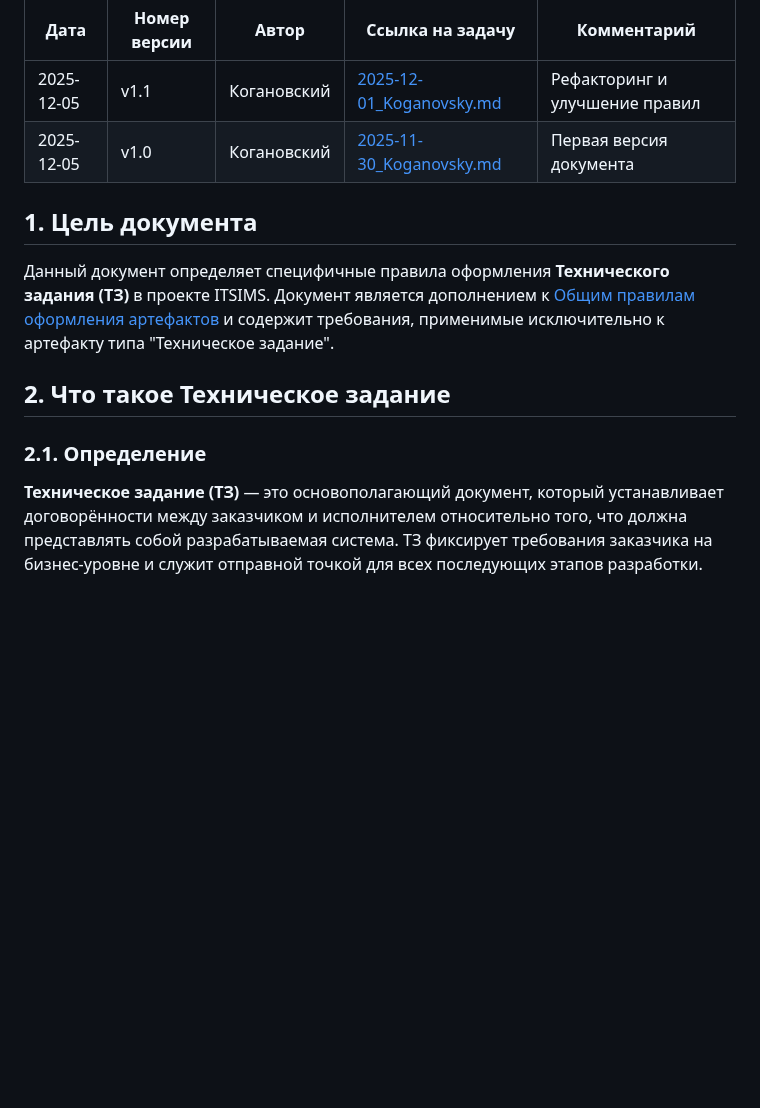
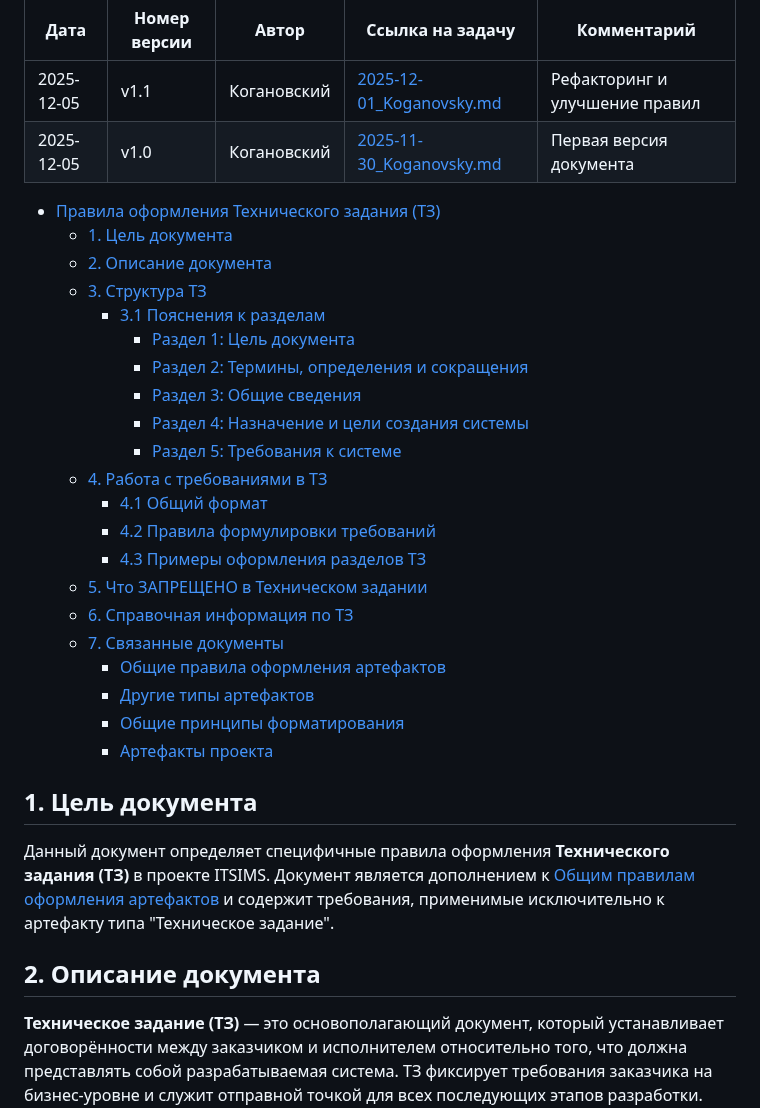
Before and after one commit to ITSIMS/ITSIMS-IT-Service-Inventory-and-Management-System, a Markdown page: artifacts/_formatting/1_technical_specification_rules.md, the part around one of its changes. GitHub-like rendering; blank space fills up the shorter version.

```diff
--- a/artifacts/_formatting/1_technical_specification_rules.md
+++ b/artifacts/_formatting/1_technical_specification_rules.md
@@ -7,15 +7,37 @@
 
 
 
+- [Правила оформления Технического задания (ТЗ)](#правила-оформления-технического-задания-тз)
+  - [1. Цель документа](#1-цель-документа)
+  - [2. Описание документа](#2-описание-документа)
+  - [3. Структура ТЗ](#3-структура-тз)
+    - [3.1 Пояснения к разделам](#31-пояснения-к-разделам)
+      - [Раздел 1: Цель документа](#раздел-1-цель-документа)
+      - [Раздел 2: Термины, определения и сокращения](#раздел-2-термины-определения-и-сокращения)
+      - [Раздел 3: Общие сведения](#раздел-3-общие-сведения)
+      - [Раздел 4: Назначение и цели создания системы](#раздел-4-назначение-и-цели-создания-системы)
+      - [Раздел 5: Требования к системе](#раздел-5-требования-к-системе)
+  - [4. Работа с требованиями в ТЗ](#4-работа-с-требованиями-в-тз)
+    - [4.1 Общий формат](#41-общий-формат)
+    - [4.2 Правила формулировки требований](#42-правила-формулировки-требований)
+    - [4.3 Примеры оформления разделов ТЗ](#43-примеры-оформления-разделов-тз)
+  - [5. Что ЗАПРЕЩЕНО в Техническом задании](#5-что-запрещено-в-техническом-задании)
+  - [6. Справочная информация по ТЗ](#6-справочная-информация-по-тз)
+  - [7. Связанные документы](#7-связанные-документы)
+    - [Общие правила оформления артефактов](#общие-правила-оформления-артефактов)
+    - [Другие типы артефактов](#другие-типы-артефактов)
+    - [Общие принципы форматирования](#общие-принципы-форматирования)
+    - [Артефакты проекта](#артефакты-проекта)
+
+
+
 ## 1. Цель документа
 
 Данный документ определяет специфичные правила оформления **Технического задания (ТЗ)** в проекте ITSIMS. Документ является дополнением к [Общим правилам оформления артефактов](./general_artifact_rules.md) и содержит требования, применимые исключительно к артефакту типа "Техническое задание".
 
 
 
-## 2. Что такое Техническое задание
-
-### 2.1. Определение
+## 2. Описание документа
 
 **Техническое задание (ТЗ)** — это основополагающий документ, который устанавливает договорённости между заказчиком и исполнителем относительно того, что должна представлять собой разрабатываемая система. ТЗ фиксирует требования заказчика на бизнес-уровне и служит отправной точкой для всех последующих этапов разработки.
 
```
Also changed, not shown: other parts of artifacts/_formatting/1_technical_specification_rules.md (+84 -103 lines).
